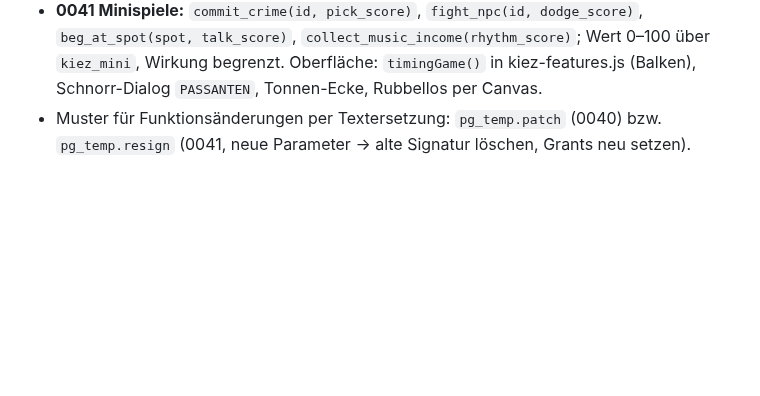
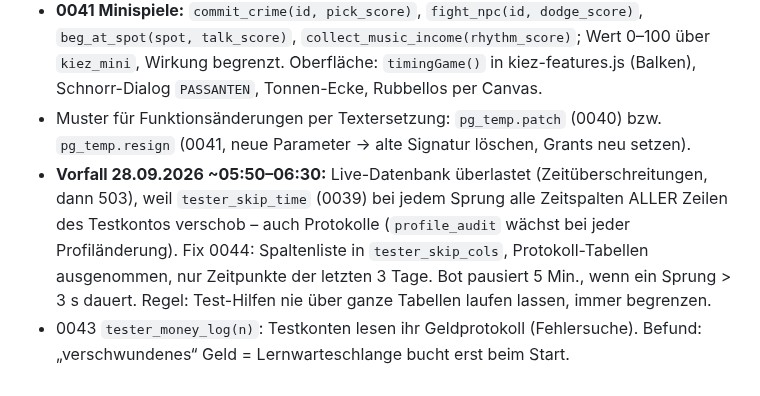
Before and after one commit to JeyJunior12/browsergame-prototyp, a Markdown page: CLAUDE.md, the part around the change. Rendered like a GitHub page; blank space fills up the shorter version.

Commit message:
CLAUDE.md: Vorfall Datenbank-Überlast durch Zeitsprung, 0043/0044
Co-Authored-By: Claude Opus 5.5 <noreply@anthropic.com>
Claude-Session: https://claude.ai/code/session_013EN6wuGoetnXMqW7g2MYpC

```diff
--- a/CLAUDE.md
+++ b/CLAUDE.md
@@ -104,3 +104,5 @@ Testkonten wurden nach Runde 3 gelöscht (0014) – bei Bedarf neu anlegen. Neue
 - **0040 Balancing:** Kampfbereich nach oben offen, unten 5 Level (alle Angriffsarten); Verbrechen-Level `kiez_crime_level` [1,4,10,20,35,55,1]; Bestechung = max(8, Kaution/10) Kronkorken; Computer-Gegner = eigener Angriff × Faktor; Musik ×0,4 max. 8 Std.; Kiosk 1 €/Std. × Stufe^1,5; Nebenfähigkeiten linear; Geldbehälter 1→2 = 15 €; Rubbellos 0/10/15/20/50/100/500.
 - **0041 Minispiele:** `commit_crime(id, pick_score)`, `fight_npc(id, dodge_score)`, `beg_at_spot(spot, talk_score)`, `collect_music_income(rhythm_score)`; Wert 0–100 über `kiez_mini`, Wirkung begrenzt. Oberfläche: `timingGame()` in kiez-features.js (Balken), Schnorr-Dialog `PASSANTEN`, Tonnen-Ecke, Rubbellos per Canvas.
 - Muster für Funktionsänderungen per Textersetzung: `pg_temp.patch` (0040) bzw. `pg_temp.resign` (0041, neue Parameter → alte Signatur löschen, Grants neu setzen).
+- **Vorfall 28.09.2026 ~05:50–06:30:** Live-Datenbank überlastet (Zeitüberschreitungen, dann 503), weil `tester_skip_time` (0039) bei jedem Sprung alle Zeitspalten ALLER Zeilen des Testkontos verschob – auch Protokolle (`profile_audit` wächst bei jeder Profiländerung). Fix 0044: Spaltenliste in `tester_skip_cols`, Protokoll-Tabellen ausgenommen, nur Zeitpunkte der letzten 3 Tage. Bot pausiert 5 Min., wenn ein Sprung > 3 s dauert. Regel: Test-Hilfen nie über ganze Tabellen laufen lassen, immer begrenzen.
+- 0043 `tester_money_log(n)`: Testkonten lesen ihr Geldprotokoll (Fehlersuche). Befund: „verschwundenes“ Geld = Lernwarteschlange bucht erst beim Start.
```
